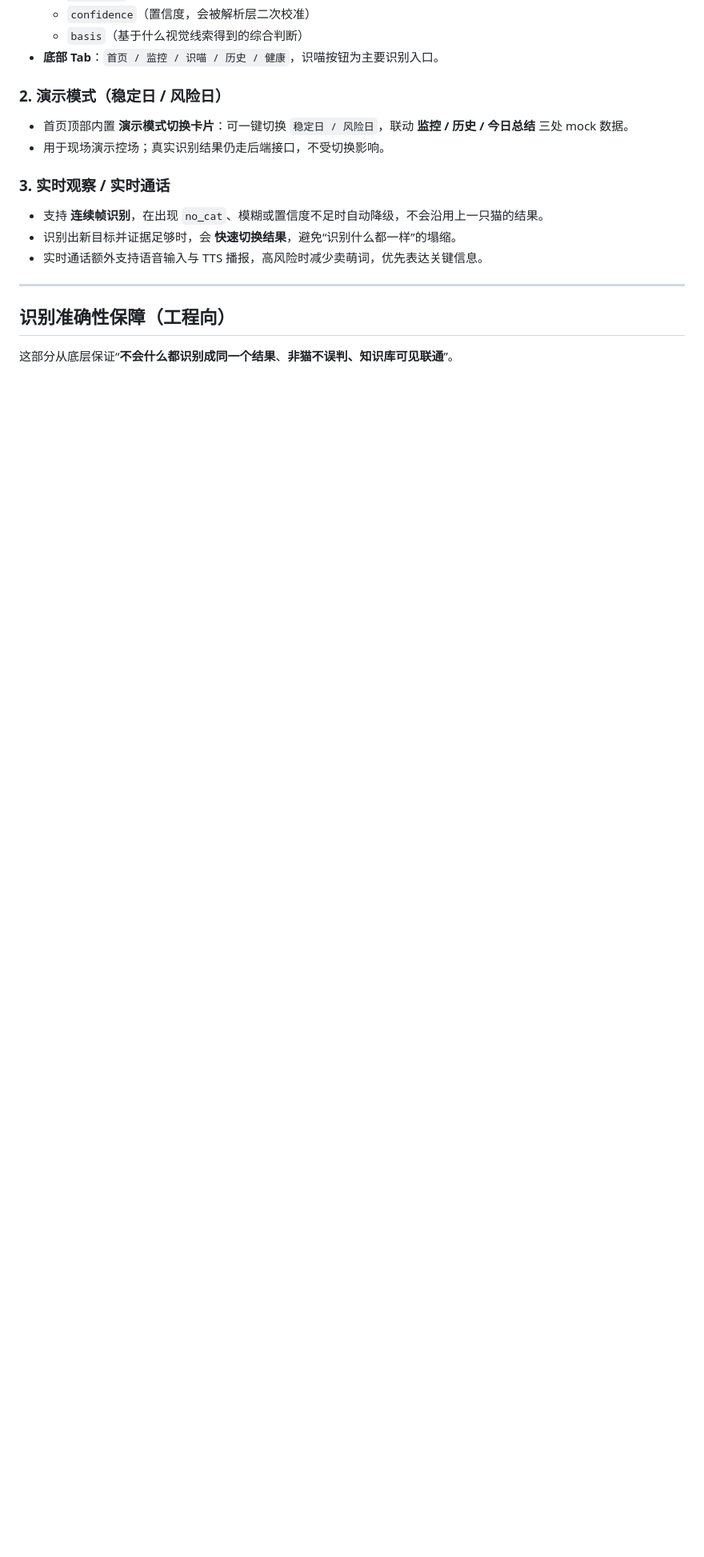
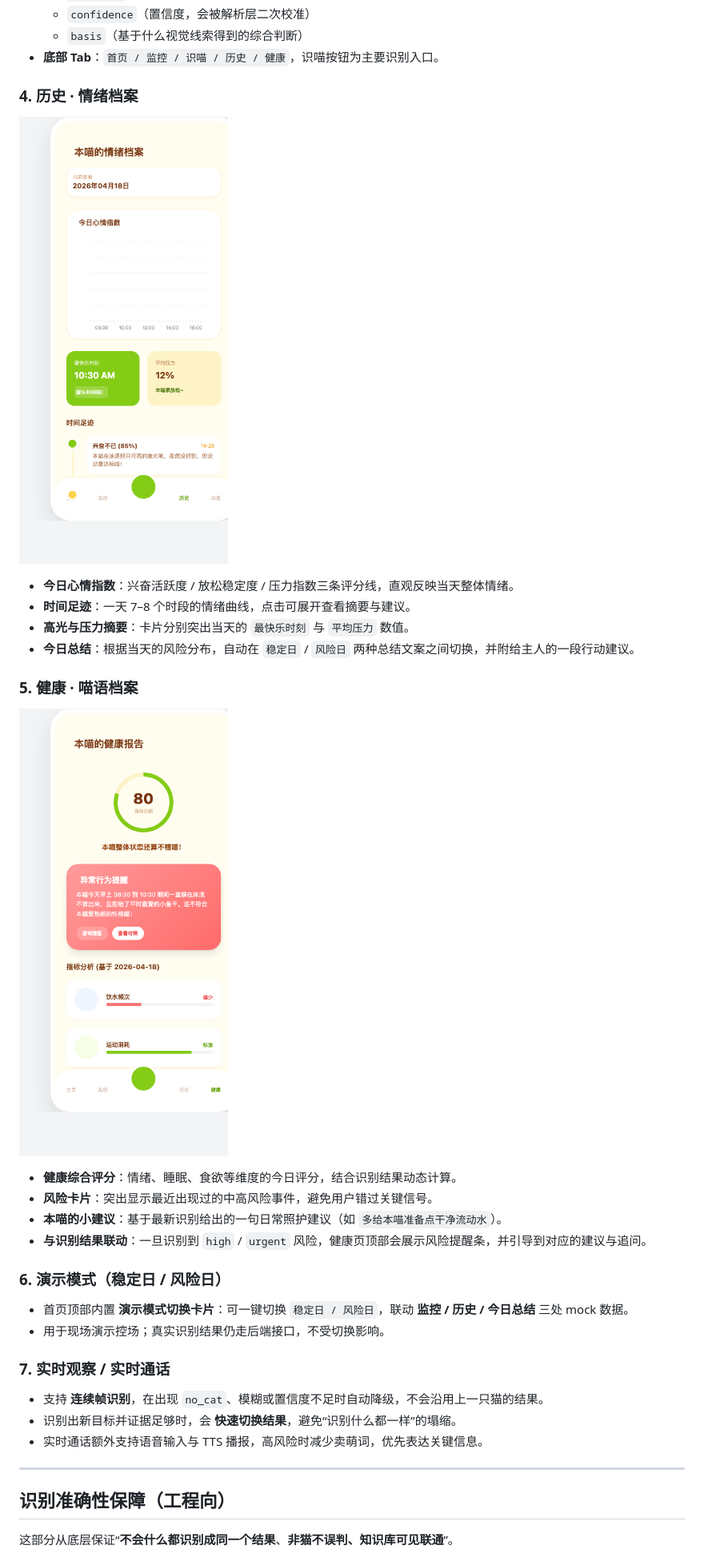
Before and after one commit to shaozheng0503/shudongmiao, a Markdown page: README.md, the part around one of its changes. Shown at 80% size. GitHub-like rendering; pictures changed too: docs/screenshots/health.png (added), docs/screenshots/history.png (added); blank space fills up the shorter version.

```diff
--- a/README.md
+++ b/README.md
@@ -38,12 +60,30 @@
   - `basis`（基于什么视觉线索得到的综合判断）
 - **底部 Tab**：`首页 / 监控 / 识喵 / 历史 / 健康`，识喵按钮为主要识别入口。
 
-### 2. 演示模式（稳定日 / 风险日）
+### 4. 历史 · 情绪档案
+
+![历史](docs/screenshots/history.png)
+
+- **今日心情指数**：兴奋活跃度 / 放松稳定度 / 压力指数三条评分线，直观反映当天整体情绪。
+- **时间足迹**：一天 7–8 个时段的情绪曲线，点击可展开查看摘要与建议。
+- **高光与压力摘要**：卡片分别突出当天的 `最快乐时刻` 与 `平均压力` 数值。
+- **今日总结**：根据当天的风险分布，自动在 `稳定日` / `风险日` 两种总结文案之间切换，并附给主人的一段行动建议。
+
+### 5. 健康 · 喵语档案
+
+![健康](docs/screenshots/health.png)
+
+- **健康综合评分**：情绪、睡眠、食欲等维度的今日评分，结合识别结果动态计算。
+- **风险卡片**：突出显示最近出现过的中高风险事件，避免用户错过关键信号。
+- **本喵的小建议**：基于最新识别给出的一句日常照护建议（如 `多给本喵准备点干净流动水`）。
+- **与识别结果联动**：一旦识别到 `high` / `urgent` 风险，健康页顶部会展示风险提醒条，并引导到对应的建议与追问。
+
+### 6. 演示模式（稳定日 / 风险日）
 
 - 首页顶部内置 **演示模式切换卡片**：可一键切换 `稳定日 / 风险日`，联动 **监控 / 历史 / 今日总结** 三处 mock 数据。
 - 用于现场演示控场；真实识别结果仍走后端接口，不受切换影响。
 
-### 3. 实时观察 / 实时通话
+### 7. 实时观察 / 实时通话
 
 - 支持 **连续帧识别**，在出现 `no_cat`、模糊或置信度不足时自动降级，不会沿用上一只猫的结果。
 - 识别出新目标并证据足够时，会 **快速切换结果**，避免“识别什么都一样”的塌缩。
```
Also changed, not shown: other parts of README.md (+32 -4 lines), docs/screenshots/index.png (added), docs/screenshots/monitor.png (added), docs/screenshots/result_detail.png.
